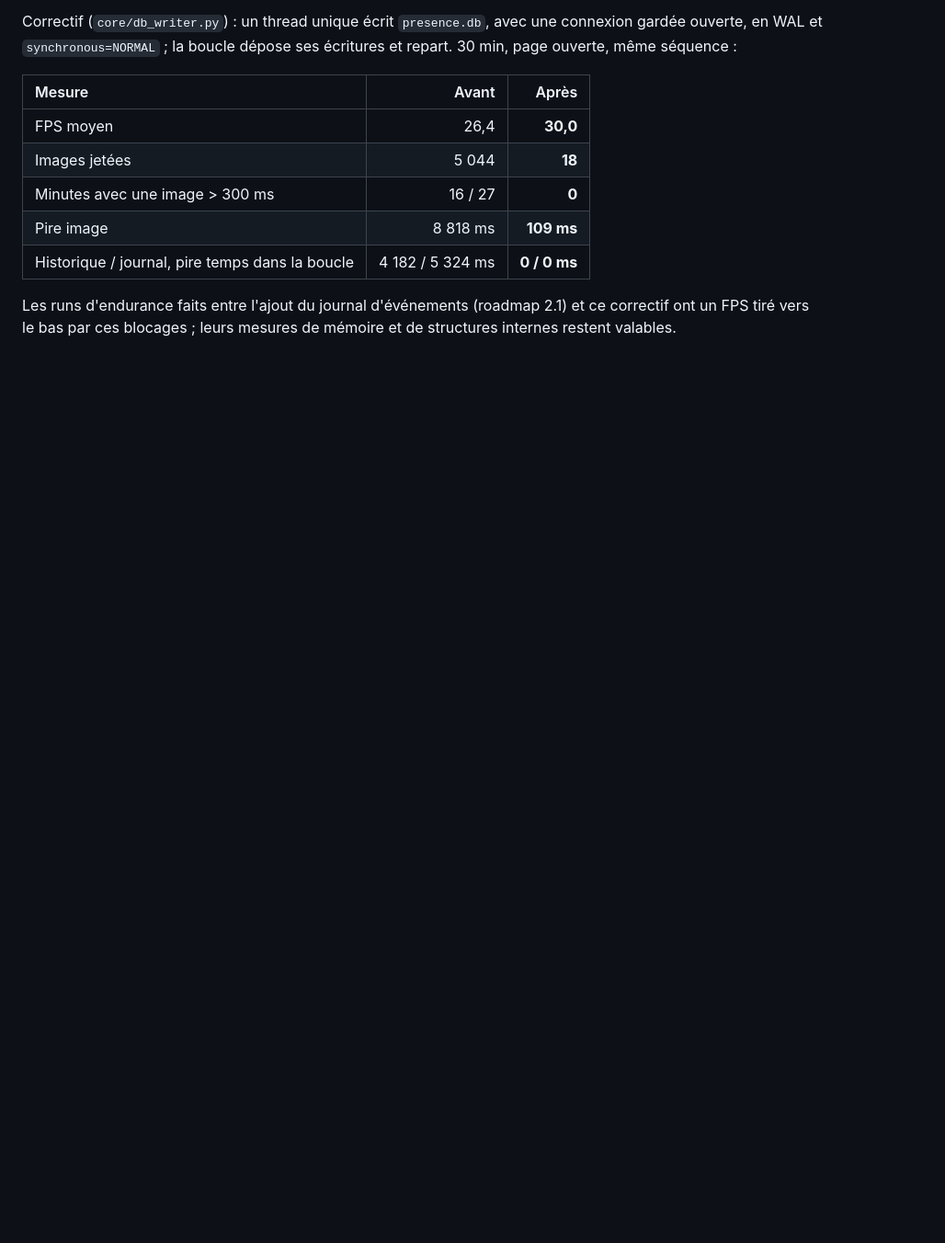
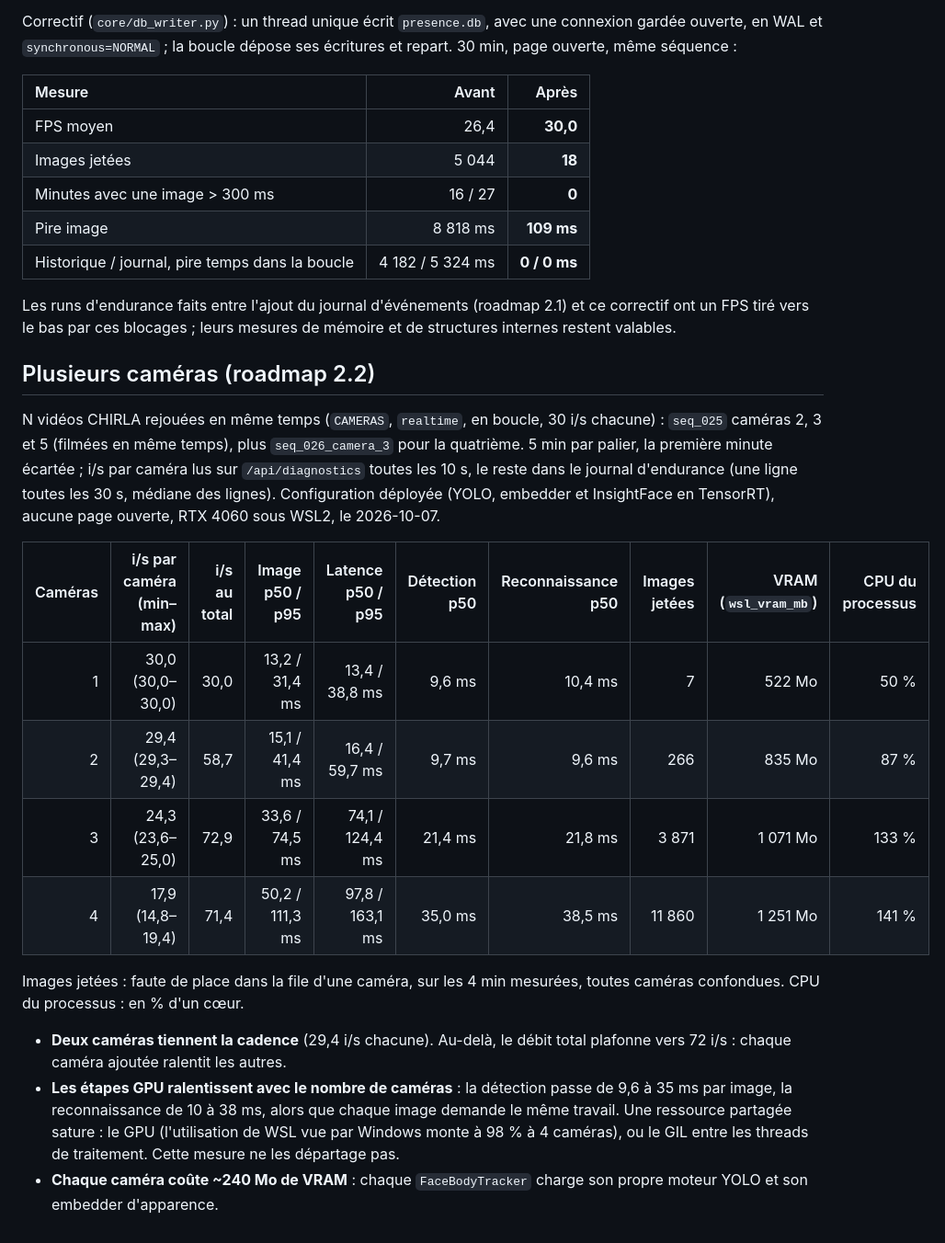
Before and after one commit to Armand-LAUENER/Project_VisionCam, a Markdown page: docs/performance.md, the part around the change. Shown at 92% size. GitHub-like rendering; blank space fills up the shorter version.

Commit message:
docs: measure multi-camera scaling, log back-turn name drop
One to four replayed CHIRLA videos: two cameras keep 29.4 fps each, the
total plateaus near 72 fps beyond, with GPU stages slowing down and about
240 MB of VRAM per camera. The backlog records that a recognized person
now loses their name when turning around (unknown-face streak on profile
faces).

```diff
--- a/docs/performance.md
+++ b/docs/performance.md
@@ -309,3 +309,33 @@ dépose ses écritures et repart. 30 min, page ouverte, même séquence :
 Les runs d'endurance faits entre l'ajout du journal d'événements (roadmap 2.1)
 et ce correctif ont un FPS tiré vers le bas par ces blocages ; leurs mesures
 de mémoire et de structures internes restent valables.
+
+## Plusieurs caméras (roadmap 2.2)
+
+N vidéos CHIRLA rejouées en même temps (`CAMERAS`, `realtime`, en boucle,
+30 i/s chacune) : `seq_025` caméras 2, 3 et 5 (filmées en même temps), plus
+`seq_026_camera_3` pour la quatrième. 5 min par palier, la première minute
+écartée ; i/s par caméra lus sur `/api/diagnostics` toutes les 10 s, le reste
+dans le journal d'endurance (une ligne toutes les 30 s, médiane des lignes).
+Configuration déployée (YOLO, embedder et InsightFace en TensorRT), aucune
+page ouverte, RTX 4060 sous WSL2, le 2026-10-07.
+
+| Caméras | i/s par caméra (min–max) | i/s au total | Image p50 / p95 | Latence p50 / p95 | Détection p50 | Reconnaissance p50 | Images jetées | VRAM (`wsl_vram_mb`) | CPU du processus |
+|---:|---:|---:|---:|---:|---:|---:|---:|---:|---:|
+| 1 | 30,0 (30,0–30,0) | 30,0 | 13,2 / 31,4 ms | 13,4 / 38,8 ms | 9,6 ms | 10,4 ms | 7 | 522 Mo | 50 % |
+| 2 | 29,4 (29,3–29,4) | 58,7 | 15,1 / 41,4 ms | 16,4 / 59,7 ms | 9,7 ms | 9,6 ms | 266 | 835 Mo | 87 % |
+| 3 | 24,3 (23,6–25,0) | 72,9 | 33,6 / 74,5 ms | 74,1 / 124,4 ms | 21,4 ms | 21,8 ms | 3 871 | 1 071 Mo | 133 % |
+| 4 | 17,9 (14,8–19,4) | 71,4 | 50,2 / 111,3 ms | 97,8 / 163,1 ms | 35,0 ms | 38,5 ms | 11 860 | 1 251 Mo | 141 % |
+
+Images jetées : faute de place dans la file d'une caméra, sur les 4 min
+mesurées, toutes caméras confondues. CPU du processus : en % d'un cœur.
+
+- **Deux caméras tiennent la cadence** (29,4 i/s chacune). Au-delà, le débit
+  total plafonne vers 72 i/s : chaque caméra ajoutée ralentit les autres.
+- **Les étapes GPU ralentissent avec le nombre de caméras** : la détection
+  passe de 9,6 à 35 ms par image, la reconnaissance de 10 à 38 ms, alors que
+  chaque image demande le même travail. Une ressource partagée sature : le
+  GPU (l'utilisation de WSL vue par Windows monte à 98 % à 4 caméras), ou le
+  GIL entre les threads de traitement. Cette mesure ne les départage pas.
+- **Chaque caméra coûte ~240 Mo de VRAM** : chaque `FaceBodyTracker` charge
+  son propre moteur YOLO et son embedder d'apparence.
```
Also changed, not shown: docs/improvements-backlog.md (+9 -0 lines), docs/roadmap_VisionCam.md (+2 -2 lines).
